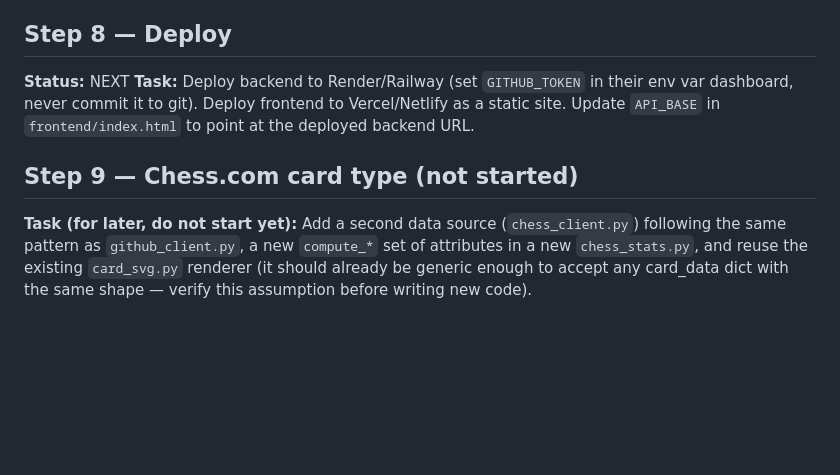
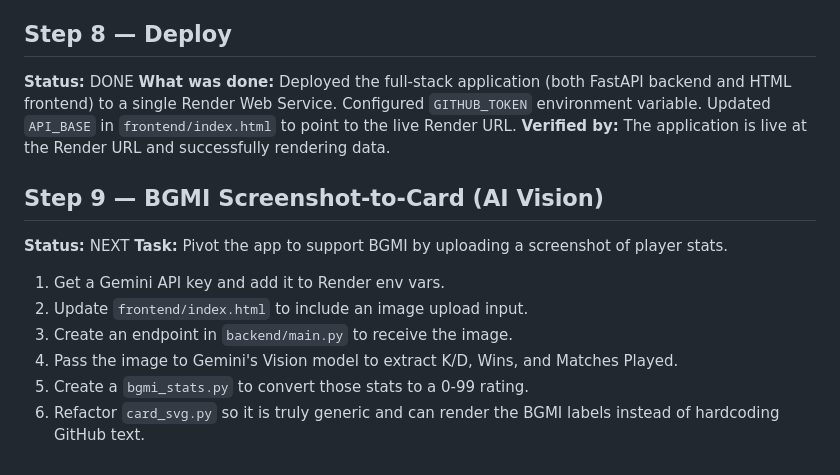
Before and after one commit to mss-abhilash/github-card, a Markdown page: STEP_LOG.md, the part around the change. Rendered like a GitHub page; blank space fills up the shorter version.

Commit message:
Update step log for BGMI Vision plan

```diff
--- a/STEP_LOG.md
+++ b/STEP_LOG.md
@@ -111,13 +111,16 @@ GraphQL contribution-calendar call works against live data.**
 **Verified by:** Tested frontend logic; the button appears and successfully triggers the canvas rendering code path.
 
 ## Step 8 — Deploy
+**Status:** DONE
+**What was done:** Deployed the full-stack application (both FastAPI backend and HTML frontend) to a single Render Web Service. Configured `GITHUB_TOKEN` environment variable. Updated `API_BASE` in `frontend/index.html` to point to the live Render URL.
+**Verified by:** The application is live at the Render URL and successfully rendering data.
+
+## Step 9 — BGMI Screenshot-to-Card (AI Vision)
 **Status:** NEXT
-**Task:** Deploy backend to Render/Railway (set `GITHUB_TOKEN` in their env var dashboard, never commit it to git). Deploy frontend to Vercel/Netlify as a static site. Update `API_BASE` in `frontend/index.html` to point at the deployed backend URL.
-
-## Step 9 — Chess.com card type (not started)
-**Task (for later, do not start yet):** Add a second data source
-(`chess_client.py`) following the same pattern as `github_client.py`, a
-new `compute_*` set of attributes in a new `chess_stats.py`, and reuse
-the existing `card_svg.py` renderer (it should already be generic enough
-to accept any card_data dict with the same shape — verify this assumption
-before writing new code).
+**Task:** Pivot the app to support BGMI by uploading a screenshot of player stats.
+1. Get a Gemini API key and add it to Render env vars.
+2. Update `frontend/index.html` to include an image upload input.
+3. Create an endpoint in `backend/main.py` to receive the image.
+4. Pass the image to Gemini's Vision model to extract K/D, Wins, and Matches Played.
+5. Create a `bgmi_stats.py` to convert those stats to a 0-99 rating.
+6. Refactor `card_svg.py` so it is truly generic and can render the BGMI labels instead of hardcoding GitHub text.
```
